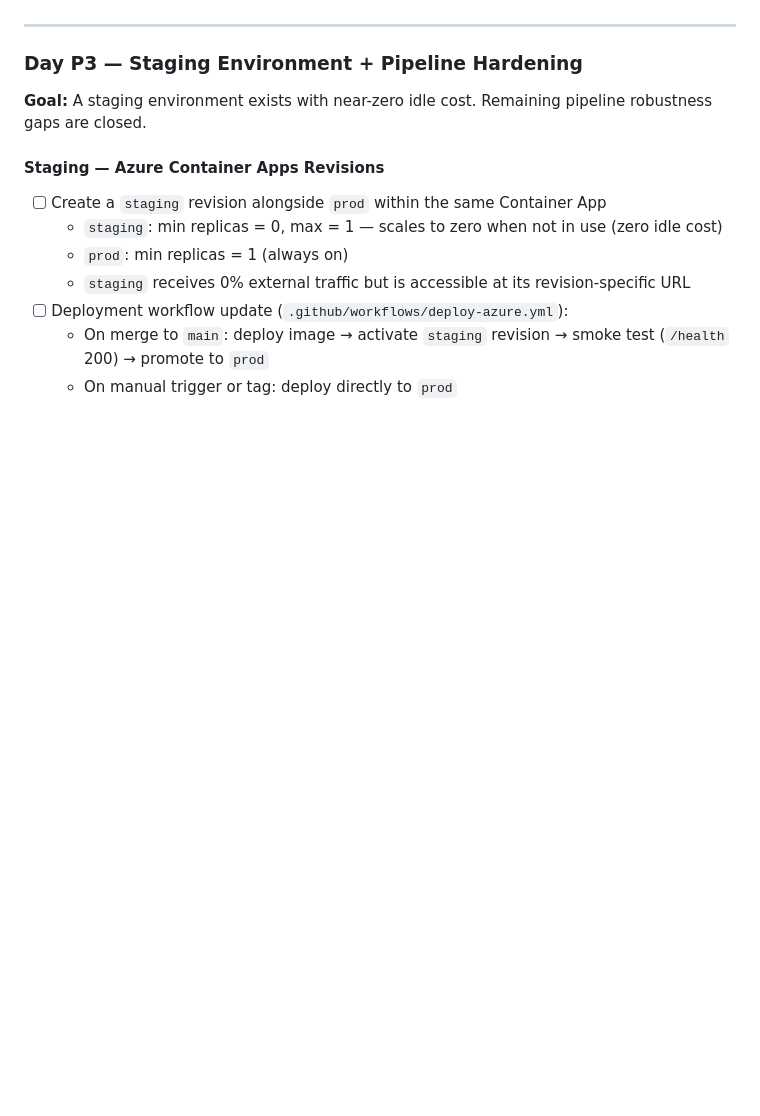
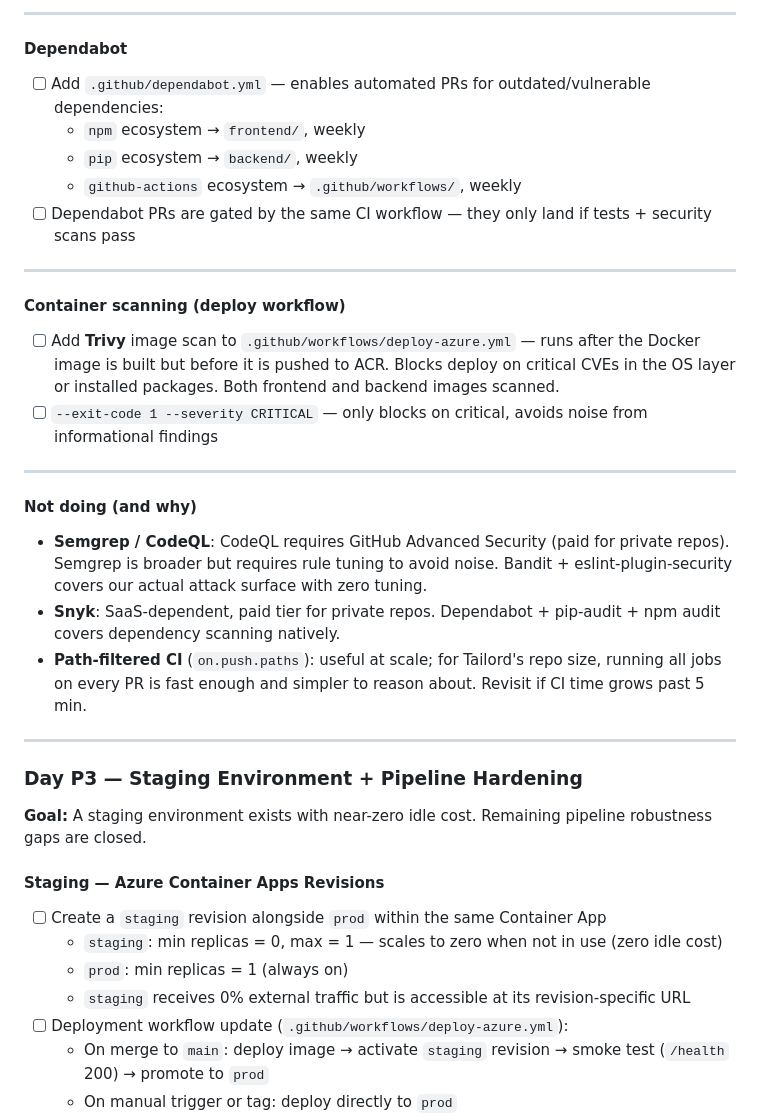
Before and after one commit to dunbarchara/tailord, a Markdown page: planning/11-adjusted-sprint-plan.md, the part around one of its changes. GitHub-like rendering; blank space fills up the shorter version.

```diff
--- a/planning/11-adjusted-sprint-plan.md
+++ b/planning/11-adjusted-sprint-plan.md
@@ -366,3 +399,27 @@ All authenticated dashboard pages redesigned to share a unified Mintlify-matched
+---
+
+#### Dependabot
+
+- [ ] Add `.github/dependabot.yml` — enables automated PRs for outdated/vulnerable dependencies:
+  - `npm` ecosystem → `frontend/`, weekly
+  - `pip` ecosystem → `backend/`, weekly
+  - `github-actions` ecosystem → `.github/workflows/`, weekly
+- [ ] Dependabot PRs are gated by the same CI workflow — they only land if tests + security scans pass
+
+---
+
+#### Container scanning (deploy workflow)
+
+- [ ] Add **Trivy** image scan to `.github/workflows/deploy-azure.yml` — runs after the Docker image is built but before it is pushed to ACR. Blocks deploy on critical CVEs in the OS layer or installed packages. Both frontend and backend images scanned.
+- [ ] `--exit-code 1 --severity CRITICAL` — only blocks on critical, avoids noise from informational findings
+
+---
+
+#### Not doing (and why)
+
+- **Semgrep / CodeQL**: CodeQL requires GitHub Advanced Security (paid for private repos). Semgrep is broader but requires rule tuning to avoid noise. Bandit + eslint-plugin-security covers our actual attack surface with zero tuning.
+- **Snyk**: SaaS-dependent, paid tier for private repos. Dependabot + pip-audit + npm audit covers dependency scanning natively.
+- **Path-filtered CI** (`on.push.paths`): useful at scale; for Tailord's repo size, running all jobs on every PR is fast enough and simpler to reason about. Revisit if CI time grows past 5 min.
 
 ---
 
```
Also changed, not shown: other parts of planning/11-adjusted-sprint-plan.md (+40 -7 lines).
